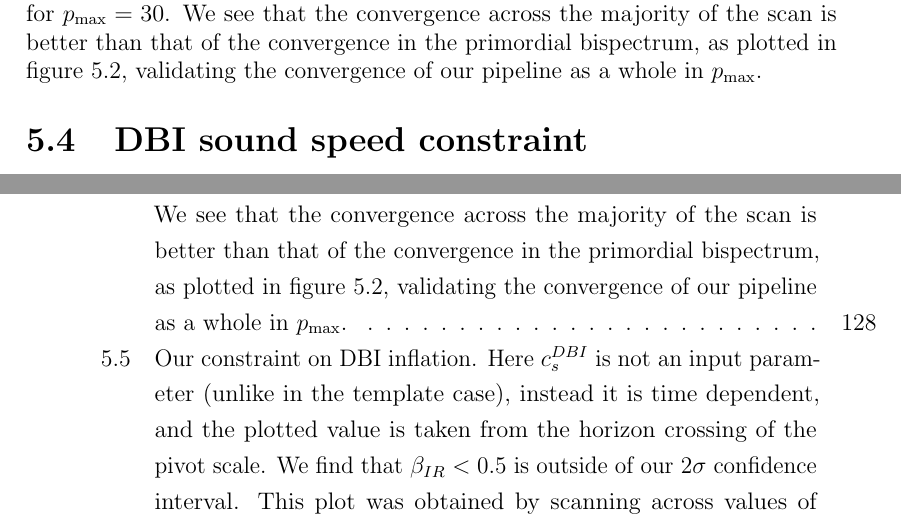
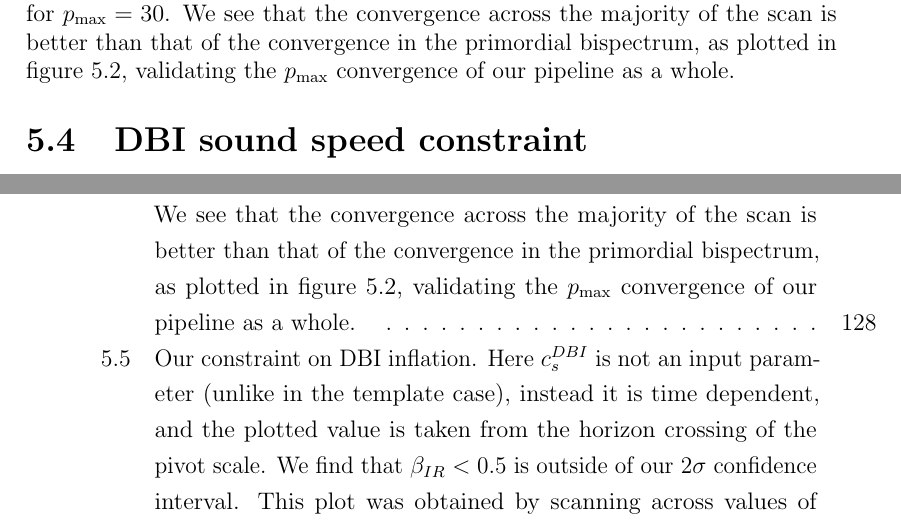
Before and after one commit to pc559/thesis, a LaTeX thesis (thesis.tex, which reads constraints_chapter.tex): two parts of pages 128 and 147 of 150, joined at a grey line, cut so that both start at the same text. Compiled offline with pdfLaTeX; a missing bibliography style is replaced by a similar one.

Commit message:
constraint chapter

```diff
--- a/constraints_chapter.tex
+++ b/constraints_chapter.tex
@@ -218,7 +218,7 @@ satisfy the Friedman constraint, as discussed in section~\ref{sec:interactions}.
     value obtained for $\Pmax=25$ with that obtained for $\Pmax=30$.
     We see that the convergence across the majority of the scan is better than that of the
     convergence in the primordial bispectrum, as plotted in figure~\ref{fig:dbi_primodal_scan_template_corrs_log30},
-    validating the convergence of our pipeline as a whole in $\Pmax$.
+    validating the $\Pmax$ convergence of our pipeline as a whole.
 }\label{fig:dbi_primodal_scan_template_corrs_p1ns}
 \end{figure}
 
```
Also changed, not shown: word_counts.csv (+1 -0 lines), constraints_chapter.tex (2 more changed lines).
